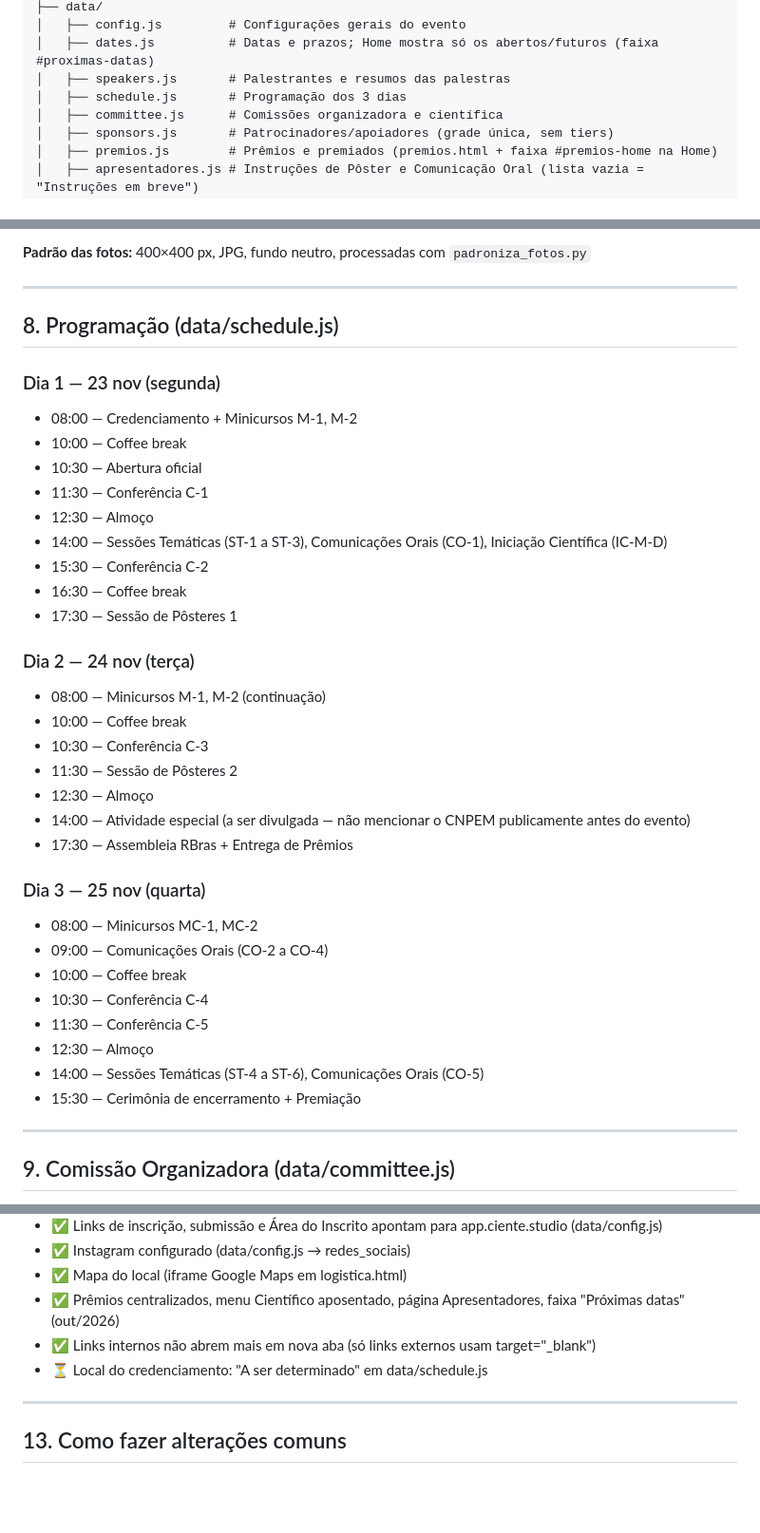
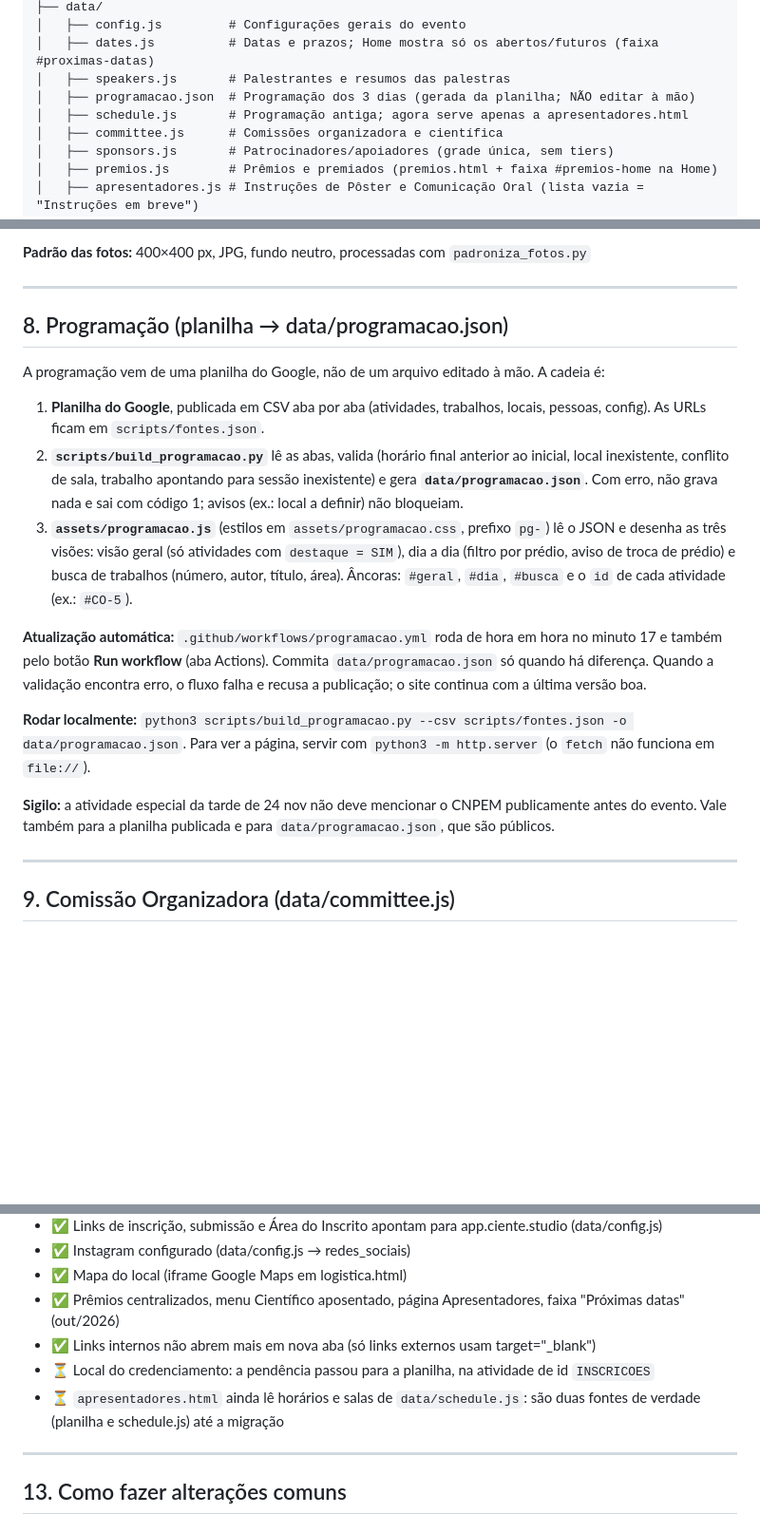
Before and after one commit to 70rbras/70rbras.github.io, a Markdown page: CLAUDE.md, 3 parts joined by grey strips. Shown at 95% size. GitHub-like rendering; blank space fills up the shorter version.

```diff
--- a/CLAUDE.md
+++ b/CLAUDE.md
@@ -44,7 +44,8 @@ site-rbras-claude/
 │   ├── config.js         # Configurações gerais do evento
 │   ├── dates.js          # Datas e prazos; Home mostra só os abertos/futuros (faixa #proximas-datas)
 │   ├── speakers.js       # Palestrantes e resumos das palestras
-│   ├── schedule.js       # Programação dos 3 dias
+│   ├── programacao.json  # Programação dos 3 dias (gerada da planilha; NÃO editar à mão)
+│   ├── schedule.js       # Programação antiga; agora serve apenas a apresentadores.html
 │   ├── committee.js      # Comissões organizadora e científica
 │   ├── sponsors.js       # Patrocinadores/apoiadores (grade única, sem tiers)
 │   ├── premios.js        # Prêmios e premiados (premios.html + faixa #premios-home na Home)
@@ -163,37 +164,19 @@ Prazos já encerrados (submissões, concurso, aceites, Fundo) seguem no arquivo,
 
 ---
 
-## 8. Programação (data/schedule.js)
+## 8. Programação (planilha → data/programacao.json)
 
-### Dia 1 — 23 nov (segunda)
-- 08:00 — Credenciamento + Minicursos M-1, M-2
-- 10:00 — Coffee break
-- 10:30 — Abertura oficial
-- 11:30 — Conferência C-1
-- 12:30 — Almoço
-- 14:00 — Sessões Temáticas (ST-1 a ST-3), Comunicações Orais (CO-1), Iniciação Científica (IC-M-D)
-- 15:30 — Conferência C-2
-- 16:30 — Coffee break
-- 17:30 — Sessão de Pôsteres 1
+A programação vem de uma planilha do Google, não de um arquivo editado à mão. A cadeia é:
 
-### Dia 2 — 24 nov (terça)
-- 08:00 — Minicursos M-1, M-2 (continuação)
-- 10:00 — Coffee break
-- 10:30 — Conferência C-3
-- 11:30 — Sessão de Pôsteres 2
-- 12:30 — Almoço
-- 14:00 — Atividade especial (a ser divulgada — não mencionar o CNPEM publicamente antes do evento)
-- 17:30 — Assembleia RBras + Entrega de Prêmios
+1. **Planilha do Google**, publicada em CSV aba por aba (atividades, trabalhos, locais, pessoas, config). As URLs ficam em `scripts/fontes.json`.
+2. **`scripts/build_programacao.py`** lê as abas, valida (horário final anterior ao inicial, local inexistente, conflito de sala, trabalho apontando para sessão inexistente) e gera **`data/programacao.json`**. Com erro, não grava nada e sai com código 1; avisos (ex.: local a definir) não bloqueiam.
+3. **`assets/programacao.js`** (estilos em `assets/programacao.css`, prefixo `pg-`) lê o JSON e desenha as três visões: visão geral (só atividades com `destaque = SIM`), dia a dia (filtro por prédio, aviso de troca de prédio) e busca de trabalhos (número, autor, título, área). Âncoras: `#geral`, `#dia`, `#busca` e o `id` de cada atividade (ex.: `#CO-5`).
 
-### Dia 3 — 25 nov (quarta)
-- 08:00 — Minicursos MC-1, MC-2
-- 09:00 — Comunicações Orais (CO-2 a CO-4)
-- 10:00 — Coffee break
-- 10:30 — Conferência C-4
-- 11:30 — Conferência C-5
-- 12:30 — Almoço
-- 14:00 — Sessões Temáticas (ST-4 a ST-6), Comunicações Orais (CO-5)
-- 15:30 — Cerimônia de encerramento + Premiação
+**Atualização automática:** `.github/workflows/programacao.yml` roda de hora em hora no minuto 17 e também pelo botão **Run workflow** (aba Actions). Commita `data/programacao.json` só quando há diferença. Quando a validação encontra erro, o fluxo falha e recusa a publicação; o site continua com a última versão boa.
+
+**Rodar localmente:** `python3 scripts/build_programacao.py --csv scripts/fontes.json -o data/programacao.json`. Para ver a página, servir com `python3 -m http.server` (o `fetch` não funciona em `file://`).
+
+**Sigilo:** a atividade especial da tarde de 24 nov não deve mencionar o CNPEM publicamente antes do evento. Vale também para a planilha publicada e para `data/programacao.json`, que são públicos.
 
 ---
 
@@ -268,7 +251,8 @@ Data exata da entrega ainda indefinida (Assembleia 24 nov ou encerramento 25 nov
 - ✅ Mapa do local (iframe Google Maps em logistica.html)
 - ✅ Prêmios centralizados, menu Científico aposentado, página Apresentadores, faixa "Próximas datas" (out/2026)
 - ✅ Links internos não abrem mais em nova aba (só links externos usam target="_blank")
-- ⏳ Local do credenciamento: "A ser determinado" em data/schedule.js
+- ⏳ Local do credenciamento: a pendência passou para a planilha, na atividade de id `INSCRICOES`
+- ⏳ `apresentadores.html` ainda lê horários e salas de `data/schedule.js`: são duas fontes de verdade (planilha e schedule.js) até a migração
 ---
 
 ## 13. Como fazer alterações comuns
```
Also changed, not shown: other parts of CLAUDE.md (+2 -2 lines), LEIAME.md (+19 -10 lines).
